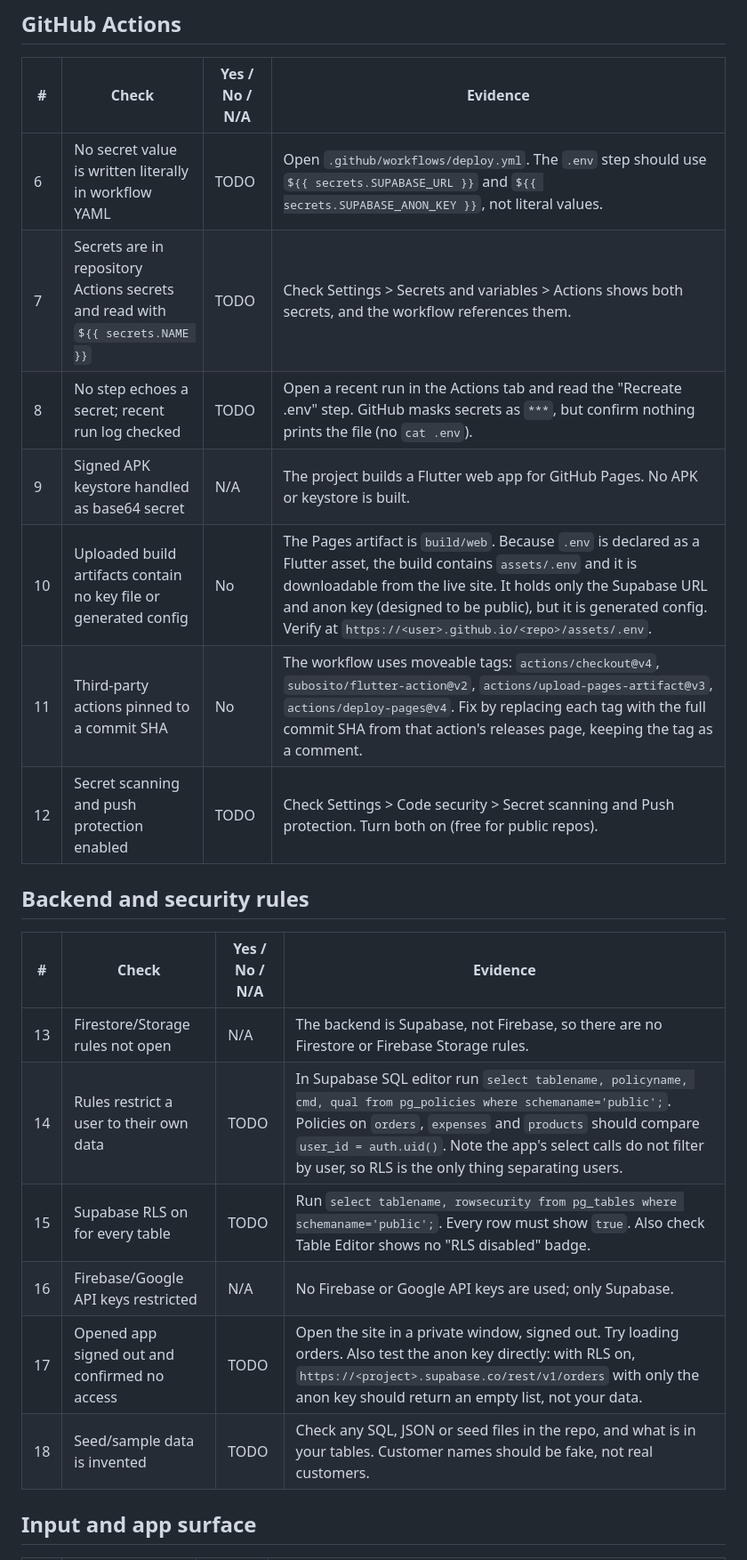
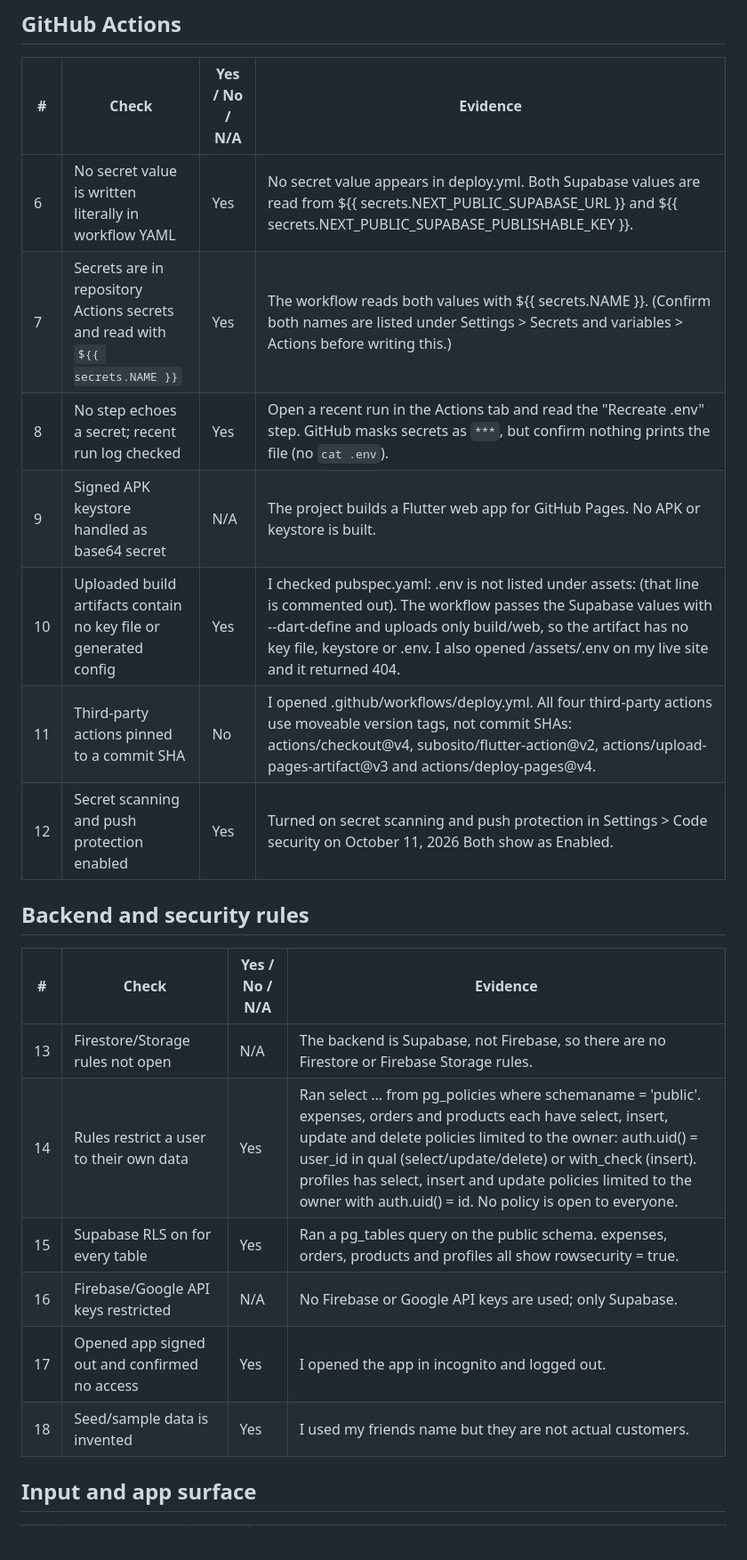
Before and after one commit to ljoraye/Cookie-Bites, a Markdown page: Project Report/security_checklist.md, the part around one of its changes. Shown at 89% size. Drawn GitHub-style; blank space fills up the shorter version.

Commit message:
Update security checklist

```diff
--- a/Project Report/security_checklist.md
+++ b/Project Report/security_checklist.md
@@ -16,24 +16,24 @@ Project: Flutter app with Supabase backend, deployed to GitHub Pages via GitHub
 
 | # | Check | Yes / No / N/A | Evidence |
 | --- | --- | --- | --- |
-| 6 | No secret value is written literally in workflow YAML | TODO | Open `.github/workflows/deploy.yml`. The `.env` step should use `${{ secrets.SUPABASE_URL }}` and `${{ secrets.SUPABASE_ANON_KEY }}`, not literal values. |
-| 7 | Secrets are in repository Actions secrets and read with `${{ secrets.NAME }}` | TODO | Check Settings > Secrets and variables > Actions shows both secrets, and the workflow references them. |
-| 8 | No step echoes a secret; recent run log checked | TODO | Open a recent run in the Actions tab and read the "Recreate .env" step. GitHub masks secrets as `***`, but confirm nothing prints the file (no `cat .env`). |
+| 6 | No secret value is written literally in workflow YAML | Yes | No secret value appears in deploy.yml. Both Supabase values are read from ${{ secrets.NEXT_PUBLIC_SUPABASE_URL }} and ${{ secrets.NEXT_PUBLIC_SUPABASE_PUBLISHABLE_KEY }}.|
+| 7 | Secrets are in repository Actions secrets and read with `${{ secrets.NAME }}` | Yes | The workflow reads both values with ${{ secrets.NAME }}. (Confirm both names are listed under Settings > Secrets and variables > Actions before writing this.) |
+| 8 | No step echoes a secret; recent run log checked | Yes | Open a recent run in the Actions tab and read the "Recreate .env" step. GitHub masks secrets as `***`, but confirm nothing prints the file (no `cat .env`). |
 | 9 | Signed APK keystore handled as base64 secret | N/A |The project builds a Flutter web app for GitHub Pages. No APK or keystore is built. |
-| 10 | Uploaded build artifacts contain no key file or generated config | No | The Pages artifact is `build/web`. Because `.env` is declared as a Flutter asset, the build contains `assets/.env` and it is downloadable from the live site. It holds only the Supabase URL and anon key (designed to be public), but it is generated config. Verify at `https://<user>.github.io/<repo>/assets/.env`. |
-| 11 | Third-party actions pinned to a commit SHA | No | The workflow uses moveable tags: `actions/checkout@v4`, `subosito/flutter-action@v2`, `actions/upload-pages-artifact@v3`, `actions/deploy-pages@v4`. Fix by replacing each tag with the full commit SHA from that action's releases page, keeping the tag as a comment. |
-| 12 | Secret scanning and push protection enabled | TODO | Check Settings > Code security > Secret scanning and Push protection. Turn both on (free for public repos). |
+| 10 | Uploaded build artifacts contain no key file or generated config | Yes | I checked pubspec.yaml: .env is not listed under assets: (that line is commented out). The workflow passes the Supabase values with --dart-define and uploads only build/web, so the artifact has no key file, keystore or .env. I also opened /assets/.env on my live site and it returned 404.|
+| 11 | Third-party actions pinned to a commit SHA | No | I opened .github/workflows/deploy.yml. All four third-party actions use moveable version tags, not commit SHAs: actions/checkout@v4, subosito/flutter-action@v2, actions/upload-pages-artifact@v3 and actions/deploy-pages@v4. |
+| 12 | Secret scanning and push protection enabled | Yes | Turned on secret scanning and push protection in Settings > Code security on October 11, 2026 Both show as Enabled. |
 
 ## Backend and security rules
 
 | # | Check | Yes / No / N/A | Evidence |
 | --- | --- | --- | --- |
 | 13 | Firestore/Storage rules not open | N/A | The backend is Supabase, not Firebase, so there are no Firestore or Firebase Storage rules.|
-| 14 | Rules restrict a user to their own data | TODO | In Supabase SQL editor run `select tablename, policyname, cmd, qual from pg_policies where schemaname='public';`. Policies on `orders`, `expenses` and `products` should compare `user_id = auth.uid()`. Note the app's select calls do not filter by user, so RLS is the only thing separating users. |
-| 15 | Supabase RLS on for every table | TODO | Run `select tablename, rowsecurity from pg_tables where schemaname='public';`. Every row must show `true`. Also check Table Editor shows no "RLS disabled" badge. |
+| 14 | Rules restrict a user to their own data | Yes | Ran select ... from pg_policies where schemaname = 'public'. expenses, orders and products each have select, insert, update and delete policies limited to the owner: auth.uid() = user_id in qual (select/update/delete) or with_check (insert). profiles has select, insert and update policies limited to the owner with auth.uid() = id. No policy is open to everyone. |
+| 15 | Supabase RLS on for every table | Yes | Ran a pg_tables query on the public schema. expenses, orders, products and profiles all show rowsecurity = true. |
 | 16 | Firebase/Google API keys restricted | N/A | No Firebase or Google API keys are used; only Supabase. |
-| 17 | Opened app signed out and confirmed no access | TODO | Open the site in a private window, signed out. Try loading orders. Also test the anon key directly: with RLS on, `https://<project>.supabase.co/rest/v1/orders` with only the anon key should return an empty list, not your data. |
-| 18 | Seed/sample data is invented | TODO | Check any SQL, JSON or seed files in the repo, and what is in your tables. Customer names should be fake, not real customers. |
+| 17 | Opened app signed out and confirmed no access | Yes |I opened the app in incognito and logged out. |
+| 18 | Seed/sample data is invented | Yes | I used my friends name but they are not actual customers.|
 
 ## Input and app surface
 
```
Also changed, not shown: other parts of Project Report/security_checklist.md (+5 -5 lines).
